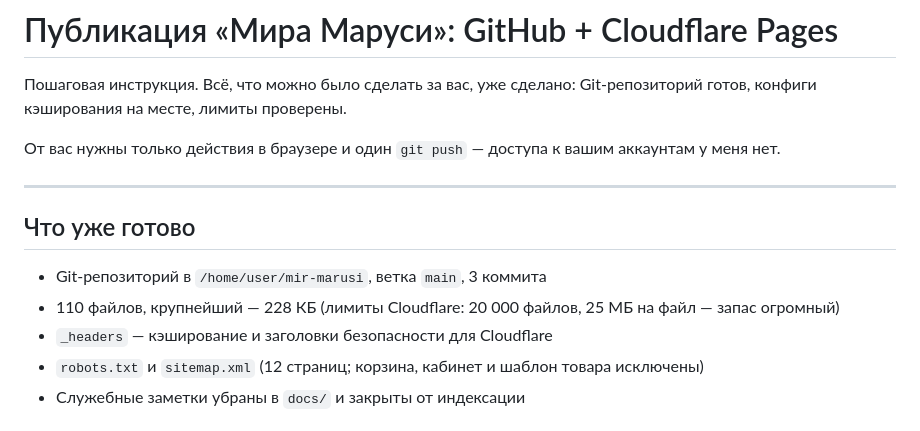
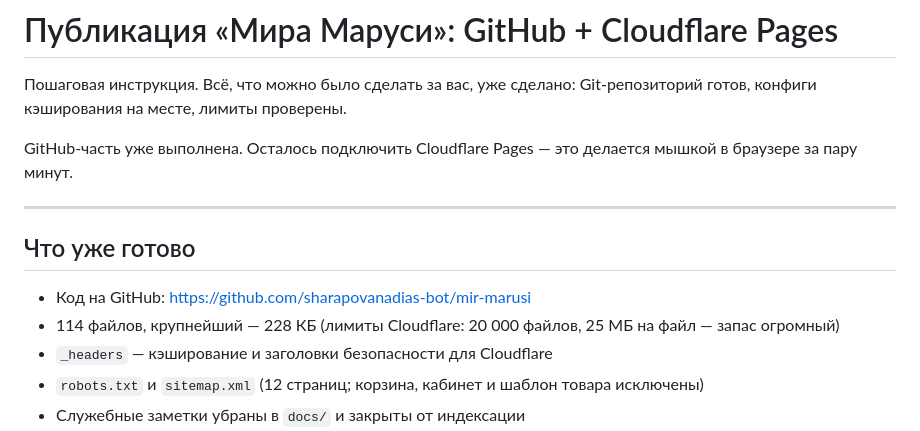
Before and after one commit to sharapovanadias-bot/mir-marusi, a Markdown page: docs/DEPLOY.md, the part around the change. GitHub-like rendering.

Commit message:
docs: актуализирована шапка

```diff
--- a/docs/DEPLOY.md
+++ b/docs/DEPLOY.md
@@ -3,15 +3,15 @@
 Пошаговая инструкция. Всё, что можно было сделать за вас, уже сделано:
 Git-репозиторий готов, конфиги кэширования на месте, лимиты проверены.
 
-От вас нужны только действия в браузере и один `git push` — доступа к вашим
-аккаунтам у меня нет.
+GitHub-часть уже выполнена. Осталось подключить Cloudflare Pages — это
+делается мышкой в браузере за пару минут.
 
 ---
 
 ## Что уже готово
 
-- Git-репозиторий в `/home/user/mir-marusi`, ветка `main`, 3 коммита
-- 110 файлов, крупнейший — 228 КБ
+- Код на GitHub: https://github.com/sharapovanadias-bot/mir-marusi
+- 114 файлов, крупнейший — 228 КБ
   (лимиты Cloudflare: 20 000 файлов, 25 МБ на файл — запас огромный)
 - `_headers` — кэширование и заголовки безопасности для Cloudflare
 - `robots.txt` и `sitemap.xml` (12 страниц; корзина, кабинет и шаблон товара исключены)
```
